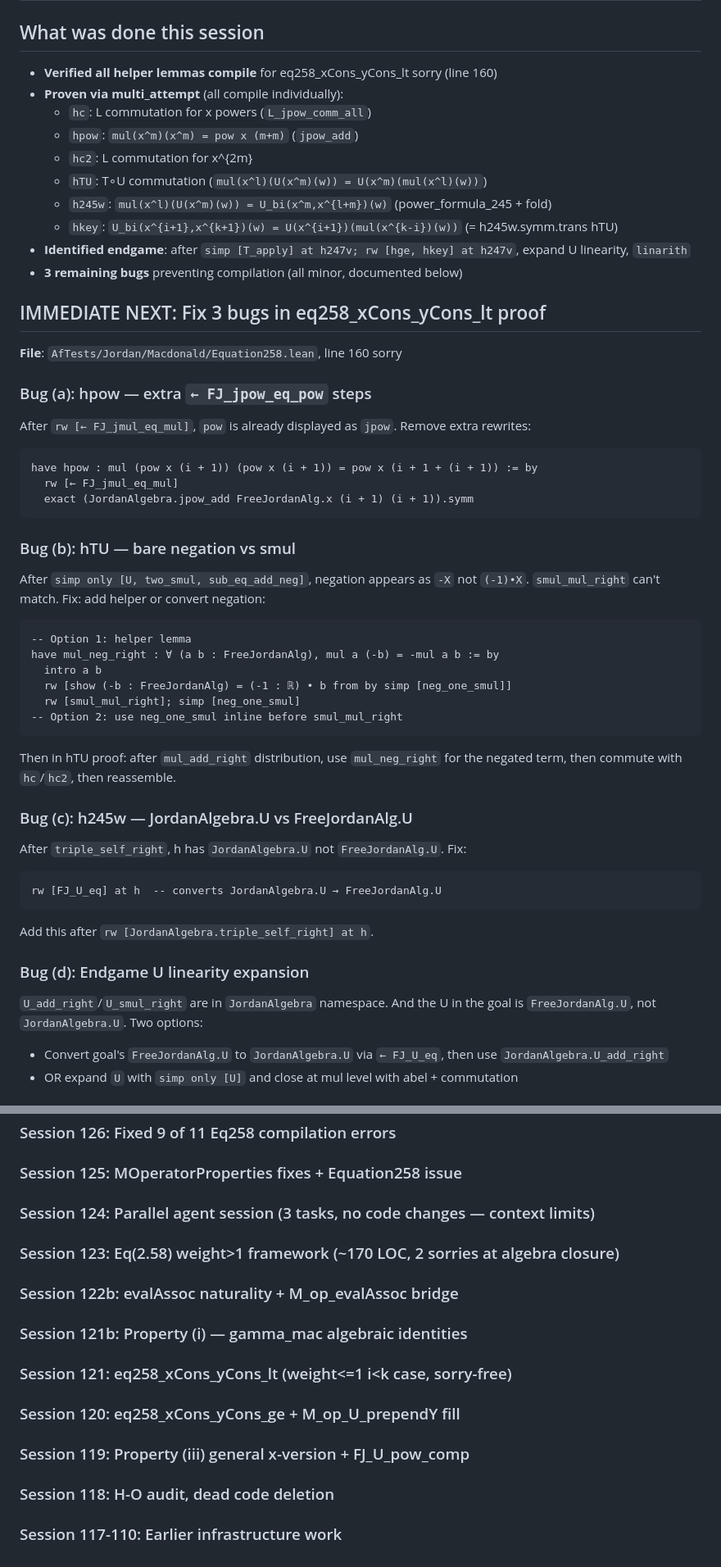
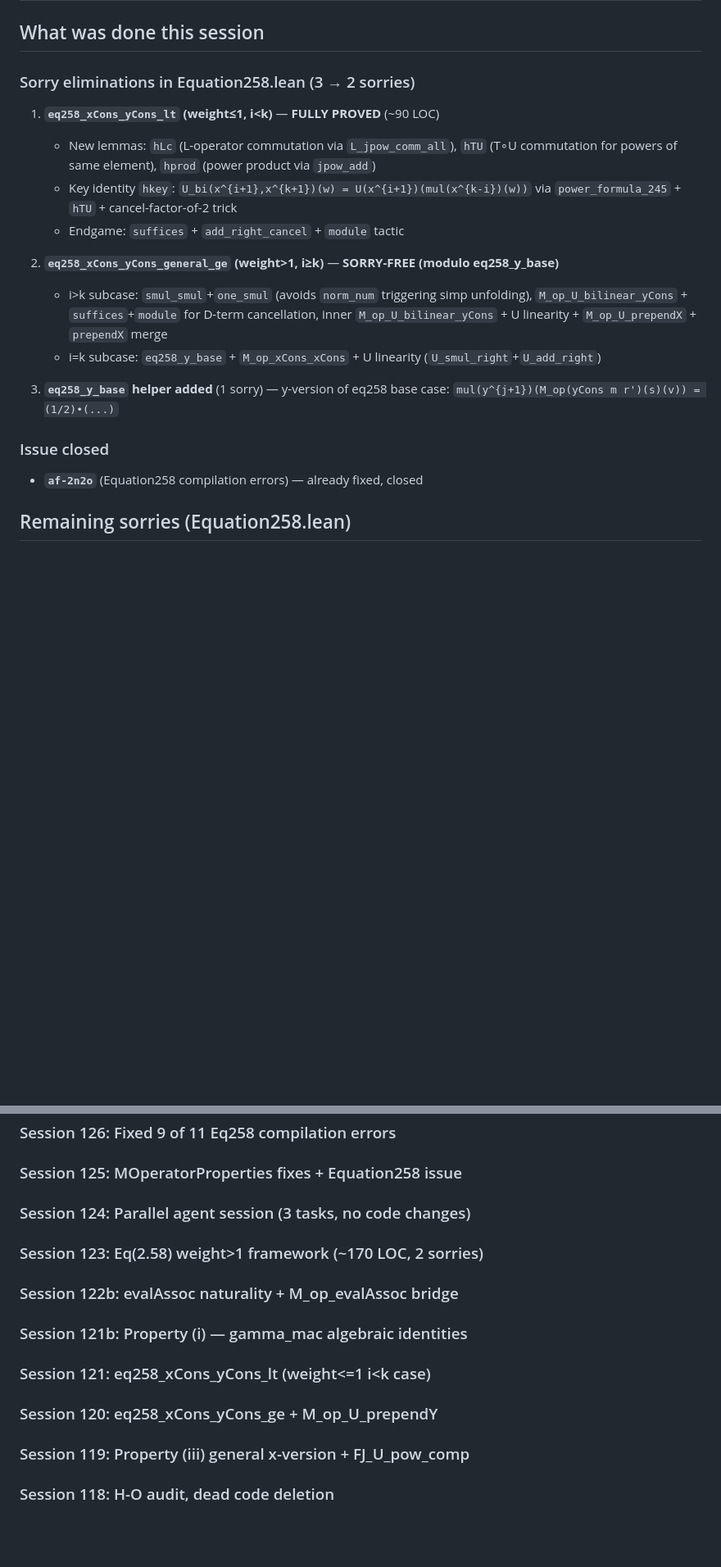
Before and after one commit to tobiasosborne/af-tests, a Markdown page: HANDOFF.md, 2 parts joined by grey strips. Shown at 82% size. GitHub-like rendering; blank space fills up the shorter version.

````diff
--- a/HANDOFF.md
+++ b/HANDOFF.md
@@ -2,52 +2,26 @@
 
 ## What was done this session
-- **Verified all helper lemmas compile** for eq258_xCons_yCons_lt sorry (line 160)
-- **Proven via multi_attempt** (all compile individually):
-  - `hc`: L commutation for x powers (`L_jpow_comm_all`)
-  - `hpow`: `mul(x^m)(x^m) = pow x (m+m)` (`jpow_add`)
-  - `hc2`: L commutation for x^{2m}
-  - `hTU`: T∘U commutation (`mul(x^l)(U(x^m)(w)) = U(x^m)(mul(x^l)(w))`)
-  - `h245w`: `mul(x^l)(U(x^m)(w)) = U_bi(x^m,x^{l+m})(w)` (power_formula_245 + fold)
-  - `hkey`: `U_bi(x^{i+1},x^{k+1})(w) = U(x^{i+1})(mul(x^{k-i})(w))` (= h245w.symm.trans hTU)
-- **Identified endgame**: after `simp [T_apply] at h247v; rw [hge, hkey] at h247v`, expand U linearity, `linarith`
-- **3 remaining bugs** preventing compilation (all minor, documented below)
 
-## IMMEDIATE NEXT: Fix 3 bugs in eq258_xCons_yCons_lt proof
+### Sorry eliminations in Equation258.lean (3 → 2 sorries)
 
-**File**: `AfTests/Jordan/Macdonald/Equation258.lean`, line 160 sorry
+1. **`eq258_xCons_yCons_lt` (weight≤1, i<k)** — **FULLY PROVED** (~90 LOC)
+   - New lemmas: `hLc` (L-operator commutation via `L_jpow_comm_all`), `hTU` (T∘U commutation
+     for powers of same element), `hprod` (power product via `jpow_add`)
+   - Key identity `hkey`: `U_bi(x^{i+1},x^{k+1})(w) = U(x^{i+1})(mul(x^{k-i})(w))` via
+     `power_formula_245` + `hTU` + cancel-factor-of-2 trick
+   - Endgame: `suffices` + `add_right_cancel` + `module` tactic
 
-### Bug (a): hpow — extra `← FJ_jpow_eq_pow` steps
-After `rw [← FJ_jmul_eq_mul]`, `pow` is already displayed as `jpow`. Remove extra rewrites:
-```lean
-have hpow : mul (pow x (i + 1)) (pow x (i + 1)) = pow x (i + 1 + (i + 1)) := by
-  rw [← FJ_jmul_eq_mul]
-  exact (JordanAlgebra.jpow_add FreeJordanAlg.x (i + 1) (i + 1)).symm
-```
+2. **`eq258_xCons_yCons_general_ge` (weight>1, i≥k)** — **SORRY-FREE (modulo eq258_y_base)**
+   - i>k subcase: `smul_smul`+`one_smul` (avoids `norm_num` triggering simp unfolding),
+     `M_op_U_bilinear_yCons` + `suffices`+`module` for D-term cancellation,
+     inner `M_op_U_bilinear_yCons` + U linearity + `M_op_U_prependX` + `prependX` merge
+   - i=k subcase: `eq258_y_base` + `M_op_xCons_xCons` + U linearity (`U_smul_right`+`U_add_right`)
 
-### Bug (b): hTU — bare negation vs smul
-After `simp only [U, two_smul, sub_eq_add_neg]`, negation appears as `-X` not `(-1)•X`.
-`smul_mul_right` can't match. Fix: add helper or convert negation:
-```lean
--- Option 1: helper lemma
-have mul_neg_right : ∀ (a b : FreeJordanAlg), mul a (-b) = -mul a b := by
-  intro a b
-  rw [show (-b : FreeJordanAlg) = (-1 : ℝ) • b from by simp [neg_one_smul]]
-  rw [smul_mul_right]; simp [neg_one_smul]
--- Option 2: use neg_one_smul inline before smul_mul_right
-```
-Then in hTU proof: after `mul_add_right` distribution, use `mul_neg_right` for the negated term,
-then commute with `hc`/`hc2`, then reassemble.
+3. **`eq258_y_base` helper added** (1 sorry) — y-version of eq258 base case:
+   `mul(y^{j+1})(M_op(yCons m r')(s)(v)) = (1/2)•(...)`
 
-### Bug (c): h245w — JordanAlgebra.U vs FreeJordanAlg.U
-After `triple_self_right`, h has `JordanAlgebra.U` not `FreeJordanAlg.U`. Fix:
-```lean
-rw [FJ_U_eq] at h  -- converts JordanAlgebra.U → FreeJordanAlg.U
-```
-Add this after `rw [JordanAlgebra.triple_self_right] at h`.
+### Issue closed
+- **`af-2n2o`** (Equation258 compilation errors) — already fixed, closed
 
-### Bug (d): Endgame U linearity expansion
-`U_add_right`/`U_smul_right` are in `JordanAlgebra` namespace. And the U in the goal
-is `FreeJordanAlg.U`, not `JordanAlgebra.U`. Two options:
-- Convert goal's `FreeJordanAlg.U` to `JordanAlgebra.U` via `← FJ_U_eq`, then use `JordanAlgebra.U_add_right`
-- OR expand `U` with `simp only [U]` and close at mul level with abel + commutation
+## Remaining sorries (Equation258.lean)
 
@@ -138,11 +83,10 @@ af-opkm/af-fddm: Property (i) ────────────────
 ### Session 126: Fixed 9 of 11 Eq258 compilation errors
 ### Session 125: MOperatorProperties fixes + Equation258 issue
-### Session 124: Parallel agent session (3 tasks, no code changes — context limits)
-### Session 123: Eq(2.58) weight>1 framework (~170 LOC, 2 sorries at algebra closure)
+### Session 124: Parallel agent session (3 tasks, no code changes)
+### Session 123: Eq(2.58) weight>1 framework (~170 LOC, 2 sorries)
 ### Session 122b: evalAssoc naturality + M_op_evalAssoc bridge
 ### Session 121b: Property (i) — gamma_mac algebraic identities
-### Session 121: eq258_xCons_yCons_lt (weight<=1 i<k case, sorry-free)
-### Session 120: eq258_xCons_yCons_ge + M_op_U_prependY fill
+### Session 121: eq258_xCons_yCons_lt (weight<=1 i<k case)
+### Session 120: eq258_xCons_yCons_ge + M_op_U_prependY
 ### Session 119: Property (iii) general x-version + FJ_U_pow_comp
 ### Session 118: H-O audit, dead code deletion
-### Session 117-110: Earlier infrastructure work
````
Also changed, not shown: other parts of HANDOFF.md (+49 -78 lines).
